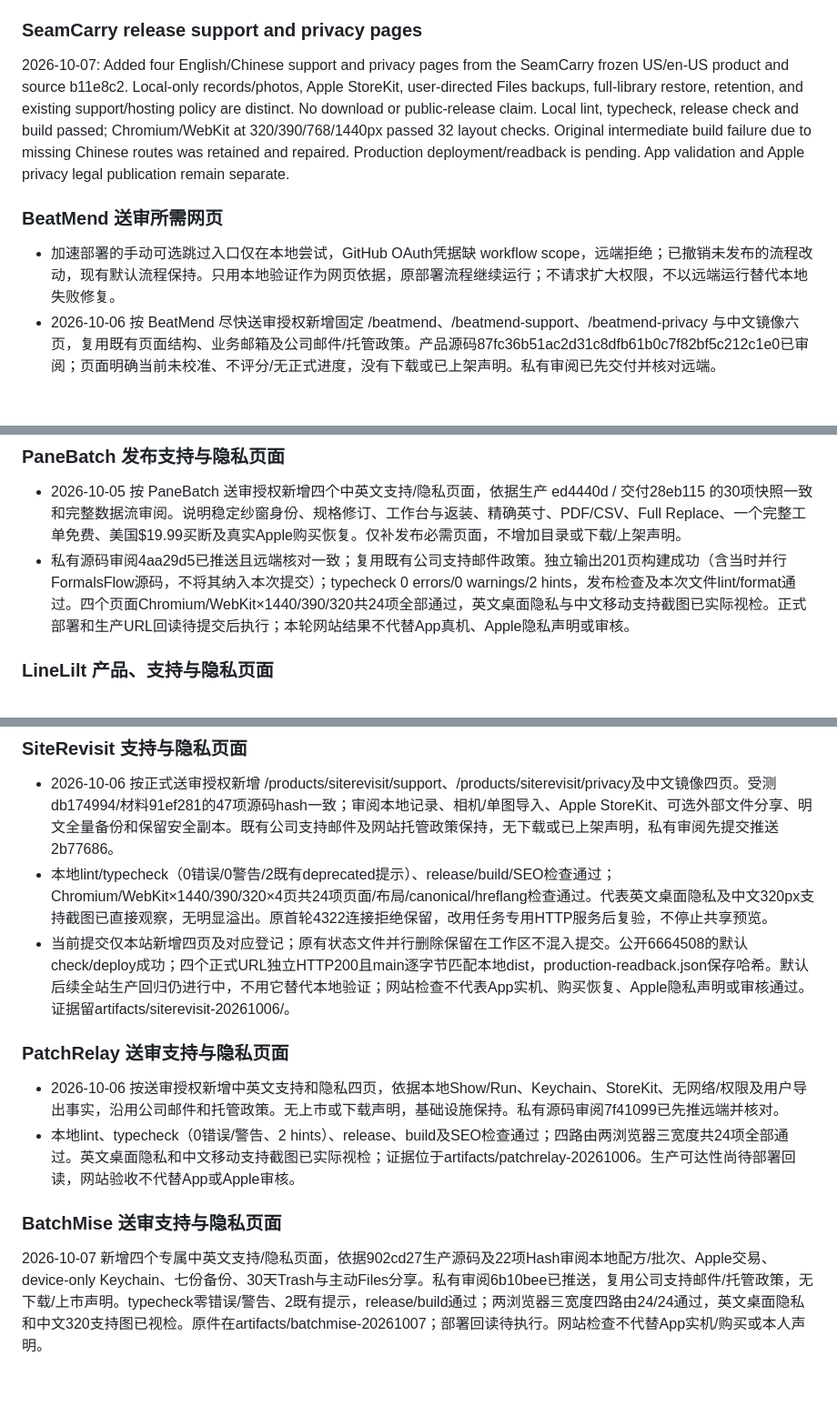
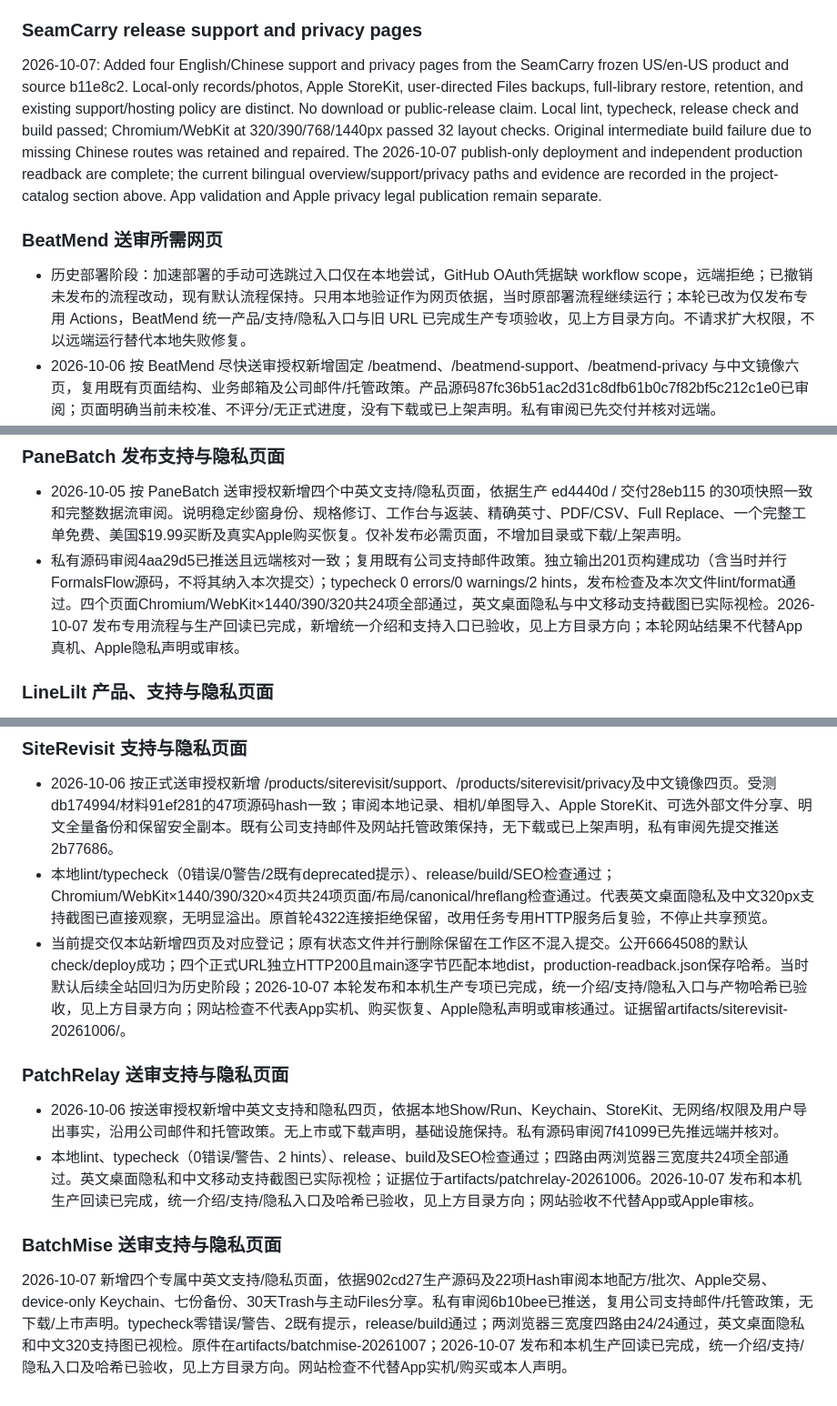
Before and after one commit to gaozichen2012/hailinklabs-website, a Markdown page: docs/项目当前状态.md, 3 parts joined by grey strips. Shown at 91% size. Rendered like a GitHub page; blank space fills up the shorter version.

Commit message:
docs: align product directions with completed publication [skip ci]

```diff
--- a/docs/项目当前状态.md
+++ b/docs/项目当前状态.md
@@ -10,12 +10,12 @@
 
 ### SeamCarry release support and privacy pages
 
-2026-10-07: Added four English/Chinese support and privacy pages from the SeamCarry frozen US/en-US product and source b11e8c2. Local-only records/photos, Apple StoreKit, user-directed Files backups, full-library restore, retention, and existing support/hosting policy are distinct. No download or public-release claim. Local lint, typecheck, release check and build passed; Chromium/WebKit at 320/390/768/1440px passed 32 layout checks. Original intermediate build failure due to missing Chinese routes was retained and repaired. Production deployment/readback is pending. App validation and Apple privacy legal publication remain separate.
+2026-10-07: Added four English/Chinese support and privacy pages from the SeamCarry frozen US/en-US product and source b11e8c2. Local-only records/photos, Apple StoreKit, user-directed Files backups, full-library restore, retention, and existing support/hosting policy are distinct. No download or public-release claim. Local lint, typecheck, release check and build passed; Chromium/WebKit at 320/390/768/1440px passed 32 layout checks. Original intermediate build failure due to missing Chinese routes was retained and repaired. The 2026-10-07 publish-only deployment and independent production readback are complete; the current bilingual overview/support/privacy paths and evidence are recorded in the project-catalog section above. App validation and Apple privacy legal publication remain separate.
 
 
 ### BeatMend 送审所需网页
 
-- 加速部署的手动可选跳过入口仅在本地尝试，GitHub OAuth凭据缺 workflow scope，远端拒绝；已撤销未发布的流程改动，现有默认流程保持。只用本地验证作为网页依据，原部署流程继续运行；不请求扩大权限，不以远端运行替代本地失败修复。
+- 历史部署阶段：加速部署的手动可选跳过入口仅在本地尝试，GitHub OAuth凭据缺 workflow scope，远端拒绝；已撤销未发布的流程改动，现有默认流程保持。只用本地验证作为网页依据，当时原部署流程继续运行；本轮已改为仅发布专用 Actions，BeatMend 统一产品/支持/隐私入口与旧 URL 已完成生产专项验收，见上方目录方向。不请求扩大权限，不以远端运行替代本地失败修复。
 - 2026-10-06 按 BeatMend 尽快送审授权新增固定 /beatmend、/beatmend-support、/beatmend-privacy 与中文镜像六页，复用既有页面结构、业务邮箱及公司邮件/托管政策。产品源码87fc36b51ac2d31c8dfb61b0c7f82bf5c212c1e0已审阅；页面明确当前未校准、不评分/无正式进度，没有下载或已上架声明。私有审阅已先交付并核对远端。
 - 本地 lint、typecheck、release、build、SEO 检查通过；六页 Chromium/WebKit ×1440/390/320共36项全部通过，英文桌面隐私与中文移动支持截图实际视检。保留既有预览进程，未重启其他服务。随后语言/SEO补查发现12项标题品牌名失败；补齐品牌标题与中文描述后同12项本地全部通过（7.0秒），失败图和trace保存在忽略 artifacts/beatmend-20261006/。App 测试未重跑，网站验证不等于 App、真实交易、人工验收或 Apple 审核通过；最终源码036f912的既有自动发布过程1552PASS/24SKIP，check/deploy成功；已按用户测试豁免停止其后重复远程生产整站回归。Mac独立六个正式URL均HTTP200且主内容与dist逐字节一致，原始回读于 artifacts/beatmend-20261006/production-readback.json；路由不带尾斜线，ASC已修正并逐字段核对三个URL。
 
@@ -29,7 +29,7 @@
 ### PaneBatch 发布支持与隐私页面
 
 - 2026-10-05 按 PaneBatch 送审授权新增四个中英文支持/隐私页面，依据生产 ed4440d / 交付28eb115 的30项快照一致和完整数据流审阅。说明稳定纱窗身份、规格修订、工作台与返装、精确英寸、PDF/CSV、Full Replace、一个完整工单免费、美国$19.99买断及真实Apple购买恢复。仅补发布必需页面，不增加目录或下载/上架声明。
-- 私有源码审阅4aa29d5已推送且远端核对一致；复用既有公司支持邮件政策。独立输出201页构建成功（含当时并行FormalsFlow源码，不将其纳入本次提交）；typecheck 0 errors/0 warnings/2 hints，发布检查及本次文件lint/format通过。四个页面Chromium/WebKit×1440/390/320共24项全部通过，英文桌面隐私与中文移动支持截图已实际视检。正式部署和生产URL回读待提交后执行；本轮网站结果不代替App真机、Apple隐私声明或审核。
+- 私有源码审阅4aa29d5已推送且远端核对一致；复用既有公司支持邮件政策。独立输出201页构建成功（含当时并行FormalsFlow源码，不将其纳入本次提交）；typecheck 0 errors/0 warnings/2 hints，发布检查及本次文件lint/format通过。四个页面Chromium/WebKit×1440/390/320共24项全部通过，英文桌面隐私与中文移动支持截图已实际视检。2026-10-07 发布专用流程与生产回读已完成，新增统一介绍和支持入口已验收，见上方目录方向；本轮网站结果不代替App真机、Apple隐私声明或审核。
 
 ### LineLilt 产品、支持与隐私页面
 
@@ -257,13 +259,13 @@
 
 - 2026-10-06 按正式送审授权新增 /products/siterevisit/support、/products/siterevisit/privacy及中文镜像四页。受测db174994/材料91ef281的47项源码hash一致；审阅本地记录、相机/单图导入、Apple StoreKit、可选外部文件分享、明文全量备份和保留安全副本。既有公司支持邮件及网站托管政策保持，无下载或已上架声明，私有审阅先提交推送2b77686。
 - 本地lint/typecheck（0错误/0警告/2既有deprecated提示）、release/build/SEO检查通过；Chromium/WebKit×1440/390/320×4页共24项页面/布局/canonical/hreflang检查通过。代表英文桌面隐私及中文320px支持截图已直接观察，无明显溢出。原首轮4322连接拒绝保留，改用任务专用HTTP服务后复验，不停止共享预览。
-- 当前提交仅本站新增四页及对应登记；原有状态文件并行删除保留在工作区不混入提交。公开6664508的默认check/deploy成功；四个正式URL独立HTTP200且main逐字节匹配本地dist，production-readback.json保存哈希。默认后续全站生产回归仍进行中，不用它替代本地验证；网站检查不代表App实机、购买恢复、Apple隐私声明或审核通过。证据留artifacts/siterevisit-20261006/。
+- 当前提交仅本站新增四页及对应登记；原有状态文件并行删除保留在工作区不混入提交。公开6664508的默认check/deploy成功；四个正式URL独立HTTP200且main逐字节匹配本地dist，production-readback.json保存哈希。当时默认后续全站回归为历史阶段；2026-10-07 本轮发布和本机生产专项已完成，统一介绍/支持/隐私入口与产物哈希已验收，见上方目录方向；网站检查不代表App实机、购买恢复、Apple隐私声明或审核通过。证据留artifacts/siterevisit-20261006/。
 
 ### PatchRelay 送审支持与隐私页面
 
 - 2026-10-06 按送审授权新增中英文支持和隐私四页，依据本地Show/Run、Keychain、StoreKit、无网络/权限及用户导出事实，沿用公司邮件和托管政策。无上市或下载声明，基础设施保持。私有源码审阅7f41099已先推远端并核对。
-- 本地lint、typecheck（0错误/警告、2 hints）、release、build及SEO检查通过；四路由两浏览器三宽度共24项全部通过。英文桌面隐私和中文移动支持截图已实际视检；证据位于artifacts/patchrelay-20261006。生产可达性尚待部署回读，网站验收不代替App或Apple审核。
+- 本地lint、typecheck（0错误/警告、2 hints）、release、build及SEO检查通过；四路由两浏览器三宽度共24项全部通过。英文桌面隐私和中文移动支持截图已实际视检；证据位于artifacts/patchrelay-20261006。2026-10-07 发布和本机生产回读已完成，统一介绍/支持/隐私入口及哈希已验收，见上方目录方向；网站验收不代替App或Apple审核。
 
 ### BatchMise 送审支持与隐私页面
 
-2026-10-07 新增四个专属中英文支持/隐私页面，依据902cd27生产源码及22项Hash审阅本地配方/批次、Apple交易、device-only Keychain、七份备份、30天Trash与主动Files分享。私有审阅6b10bee已推送，复用公司支持邮件/托管政策，无下载/上市声明。typecheck零错误/警告、2既有提示，release/build通过；两浏览器三宽度四路由24/24通过，英文桌面隐私和中文320支持图已视检。原件在artifacts/batchmise-20261007；部署回读待执行。网站检查不代替App实机/购买或本人声明。
+2026-10-07 新增四个专属中英文支持/隐私页面，依据902cd27生产源码及22项Hash审阅本地配方/批次、Apple交易、device-only Keychain、七份备份、30天Trash与主动Files分享。私有审阅6b10bee已推送，复用公司支持邮件/托管政策，无下载/上市声明。typecheck零错误/警告、2既有提示，release/build通过；两浏览器三宽度四路由24/24通过，英文桌面隐私和中文320支持图已视检。原件在artifacts/batchmise-20261007；2026-10-07 发布和本机生产回读已完成，统一介绍/支持/隐私入口及哈希已验收，见上方目录方向。网站检查不代替App实机/购买或本人声明。
```
Also changed, not shown: other parts of docs/项目当前状态.md (+2 -0 lines).
